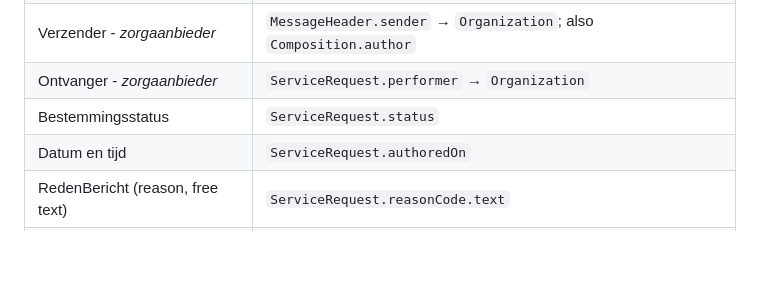
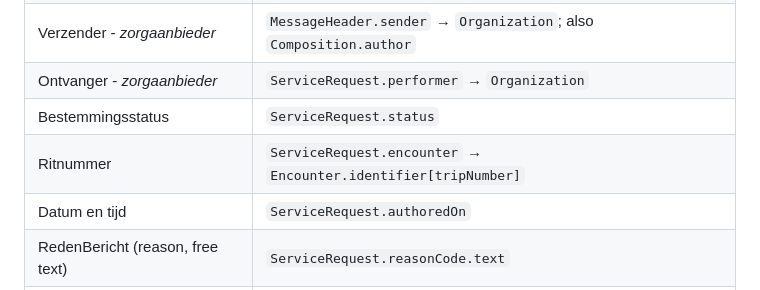
Before and after one commit to Nictiz/AZ-IG, a Markdown page: input/pagecontent/testing.md, the part around the change. Rendered like a GitHub page; blank space fills up the shorter version.

Commit message:
doc(functional mapping): Add ritnummer

```diff
--- a/input/pagecontent/testing.md
+++ b/input/pagecontent/testing.md
@@ -27,6 +27,7 @@ How the dataset concepts (as seen in the ART-DECOR data set and the ADA scenario
 | Verzender - *zorgaanbieder* | `MessageHeader.sender` → `Organization`; also `Composition.author` |
 | Ontvanger - *zorgaanbieder* | `ServiceRequest.performer` → `Organization` |
 | Bestemmingsstatus | `ServiceRequest.status` |
+|  Ritnummer  | `ServiceRequest.encounter` → `Encounter.identifier[tripNumber]`   |
 | Datum en tijd | `ServiceRequest.authoredOn` |
 | RedenBericht (reason, free text) | `ServiceRequest.reasonCode.text` |
 | AfgesprokenMetPatient | `ServiceRequest.patientInstruction` |
```
